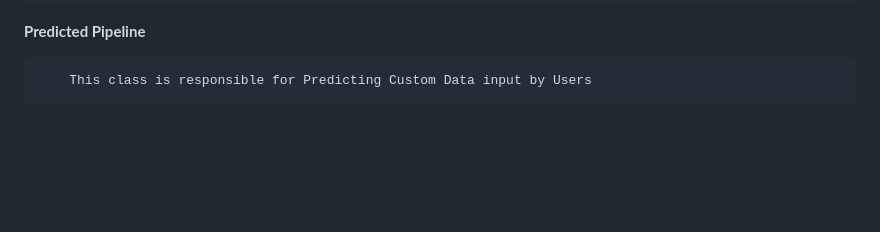
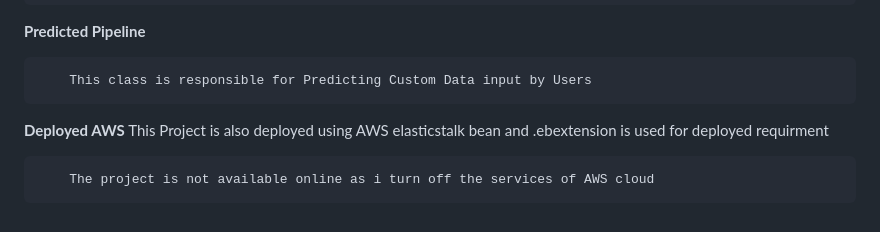
Before and after one commit to TahaDataAlchemy/Projects-Of-Data-Science, a Markdown page: END TO END MLOPS PROJECT/Readme.md, the part around the change. GitHub-like rendering; blank space fills up the shorter version.

Commit message:
AWS elasticstalk bean

```diff
--- a/END TO END MLOPS PROJECT/Readme.md
+++ b/END TO END MLOPS PROJECT/Readme.md
@@ -167,3 +167,8 @@
 **Predicted Pipeline**
 
         This class is responsible for Predicting Custom Data input by Users
+
+**Deployed AWS**
+        This Project is also deployed using AWS elasticstalk bean and .ebextension is used for deployed requirment
+
+        The project is not available online as i turn off the services of AWS cloud
```
